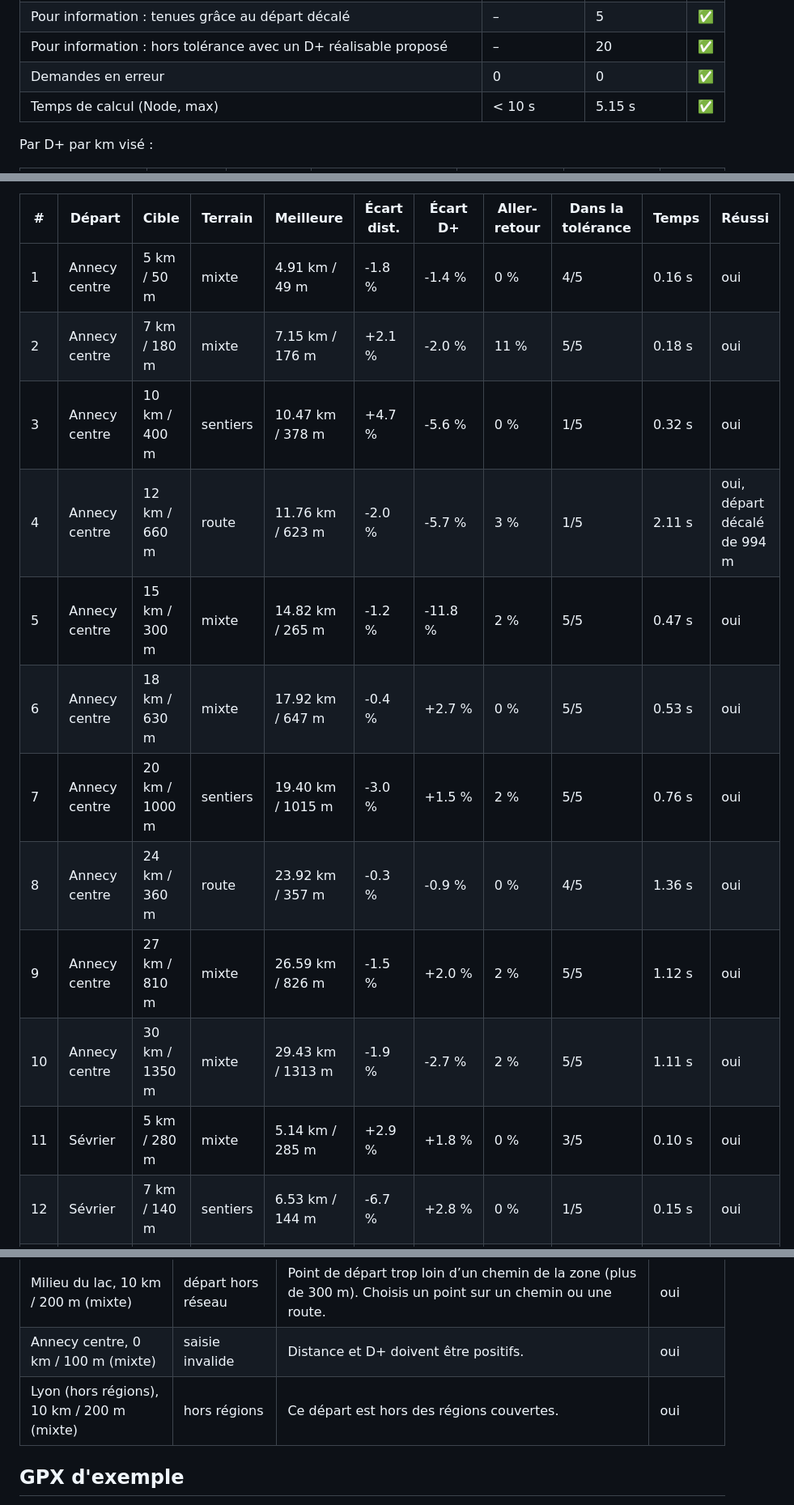
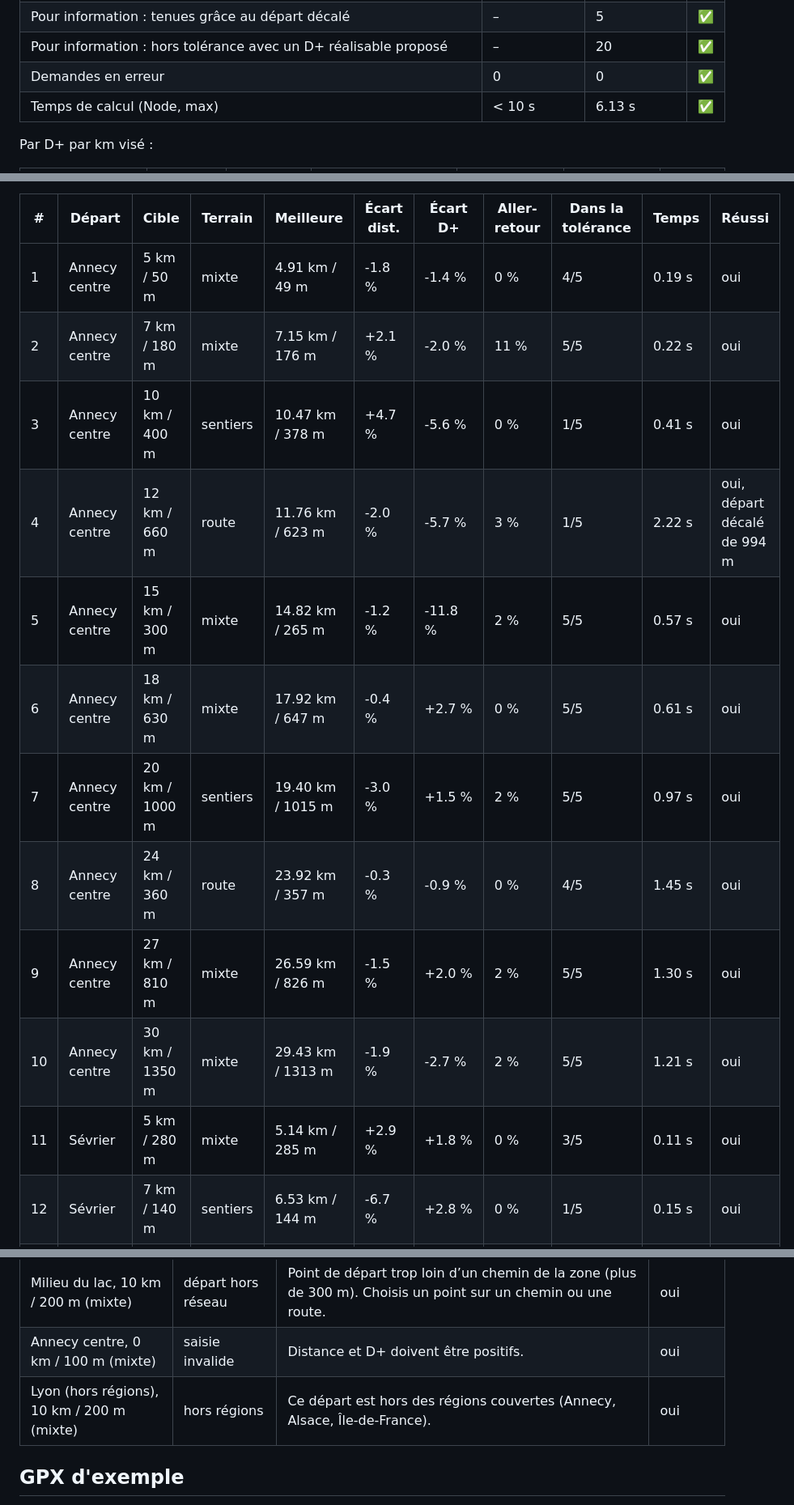
Before and after one commit to tototriou/for-the-runners, a Markdown page: RESULTATS.md, 3 parts joined by grey strips. Shown at 81% size. Drawn GitHub-style; folded sections open.

```diff
--- a/RESULTATS.md
+++ b/RESULTATS.md
@@ -35,7 +35,7 @@ part moyenne de la distance de la boucle n°1.
 | Pour information : tenues grâce au départ décalé | – | 5 | ✅ |
 | Pour information : hors tolérance avec un D+ réalisable proposé | – | 20 | ✅ |
 | Demandes en erreur | 0 | 0 | ✅ |
-| Temps de calcul (Node, max) | < 10 s | 5.15 s | ✅ |
+| Temps de calcul (Node, max) | < 10 s | 6.13 s | ✅ |
 
 Par D+ par km visé :
 
@@ -157,15 +157,15 @@ Colonne « Meilleure » : la première boucle proposée (meilleur score).
 
 | # | Départ | Cible | Terrain | Meilleure | Écart dist. | Écart D+ | Aller-retour | Dans la tolérance | Temps | Réussi |
 | --- | --- | --- | --- | --- | --- | --- | --- | --- | --- | --- |
-| 1 | Annecy centre | 5 km / 50 m | mixte | 4.91 km / 49 m | -1.8 % | -1.4 % | 0 % | 4/5 | 0.16 s | oui |
-| 2 | Annecy centre | 7 km / 180 m | mixte | 7.15 km / 176 m | +2.1 % | -2.0 % | 11 % | 5/5 | 0.18 s | oui |
-| 3 | Annecy centre | 10 km / 400 m | sentiers | 10.47 km / 378 m | +4.7 % | -5.6 % | 0 % | 1/5 | 0.32 s | oui |
-| 4 | Annecy centre | 12 km / 660 m | route | 11.76 km / 623 m | -2.0 % | -5.7 % | 3 % | 1/5 | 2.11 s | oui, départ décalé de 994 m |
-| 5 | Annecy centre | 15 km / 300 m | mixte | 14.82 km / 265 m | -1.2 % | -11.8 % | 2 % | 5/5 | 0.47 s | oui |
-| 6 | Annecy centre | 18 km / 630 m | mixte | 17.92 km / 647 m | -0.4 % | +2.7 % | 0 % | 5/5 | 0.53 s | oui |
-| 7 | Annecy centre | 20 km / 1000 m | sentiers | 19.40 km / 1015 m | -3.0 % | +1.5 % | 2 % | 5/5 | 0.76 s | oui |
-| 8 | Annecy centre | 24 km / 360 m | route | 23.92 km / 357 m | -0.3 % | -0.9 % | 0 % | 4/5 | 1.36 s | oui |
-| 9 | Annecy centre | 27 km / 810 m | mixte | 26.59 km / 826 m | -1.5 % | +2.0 % | 2 % | 5/5 | 1.12 s | oui |
-| 10 | Annecy centre | 30 km / 1350 m | mixte | 29.43 km / 1313 m | -1.9 % | -2.7 % | 2 % | 5/5 | 1.11 s | oui |
-| 11 | Sévrier | 5 km / 280 m | mixte | 5.14 km / 285 m | +2.9 % | +1.8 % | 0 % | 3/5 | 0.10 s | oui |
+| 1 | Annecy centre | 5 km / 50 m | mixte | 4.91 km / 49 m | -1.8 % | -1.4 % | 0 % | 4/5 | 0.19 s | oui |
+| 2 | Annecy centre | 7 km / 180 m | mixte | 7.15 km / 176 m | +2.1 % | -2.0 % | 11 % | 5/5 | 0.22 s | oui |
+| 3 | Annecy centre | 10 km / 400 m | sentiers | 10.47 km / 378 m | +4.7 % | -5.6 % | 0 % | 1/5 | 0.41 s | oui |
+| 4 | Annecy centre | 12 km / 660 m | route | 11.76 km / 623 m | -2.0 % | -5.7 % | 3 % | 1/5 | 2.22 s | oui, départ décalé de 994 m |
+| 5 | Annecy centre | 15 km / 300 m | mixte | 14.82 km / 265 m | -1.2 % | -11.8 % | 2 % | 5/5 | 0.57 s | oui |
+| 6 | Annecy centre | 18 km / 630 m | mixte | 17.92 km / 647 m | -0.4 % | +2.7 % | 0 % | 5/5 | 0.61 s | oui |
+| 7 | Annecy centre | 20 km / 1000 m | sentiers | 19.40 km / 1015 m | -3.0 % | +1.5 % | 2 % | 5/5 | 0.97 s | oui |
+| 8 | Annecy centre | 24 km / 360 m | route | 23.92 km / 357 m | -0.3 % | -0.9 % | 0 % | 4/5 | 1.45 s | oui |
+| 9 | Annecy centre | 27 km / 810 m | mixte | 26.59 km / 826 m | -1.5 % | +2.0 % | 2 % | 5/5 | 1.30 s | oui |
+| 10 | Annecy centre | 30 km / 1350 m | mixte | 29.43 km / 1313 m | -1.9 % | -2.7 % | 2 % | 5/5 | 1.21 s | oui |
+| 11 | Sévrier | 5 km / 280 m | mixte | 5.14 km / 285 m | +2.9 % | +1.8 % | 0 % | 3/5 | 0.11 s | oui |
 | 12 | Sévrier | 7 km / 140 m | sentiers | 6.53 km / 144 m | -6.7 % | +2.8 % | 0 % | 1/5 | 0.15 s | oui |
@@ -502,7 +502,7 @@ les deux cas. Seuil : 80 % des demandes avec séance dans la tolérance.
 | Annecy centre, 25 km / 0 m (route) | boucle la plus proche | Impossible depuis ce départ, même en le décalant de 2 km au plus. À 25 km, les boucles possibles ici font de 220 à 1630 m D+ : essaie 220 m (plus de D+). | oui |
 | Milieu du lac, 10 km / 200 m (mixte) | départ hors réseau | Point de départ trop loin d’un chemin de la zone (plus de 300 m). Choisis un point sur un chemin ou une route. | oui |
 | Annecy centre, 0 km / 100 m (mixte) | saisie invalide | Distance et D+ doivent être positifs. | oui |
-| Lyon (hors régions), 10 km / 200 m (mixte) | hors régions | Ce départ est hors des régions couvertes. | oui |
+| Lyon (hors régions), 10 km / 200 m (mixte) | hors régions | Ce départ est hors des régions couvertes (Annecy, Alsace, Île-de-France). | oui |
 
 ## GPX d'exemple
 
```
Also changed, not shown: other parts of RESULTATS.md (+224 -224 lines).
